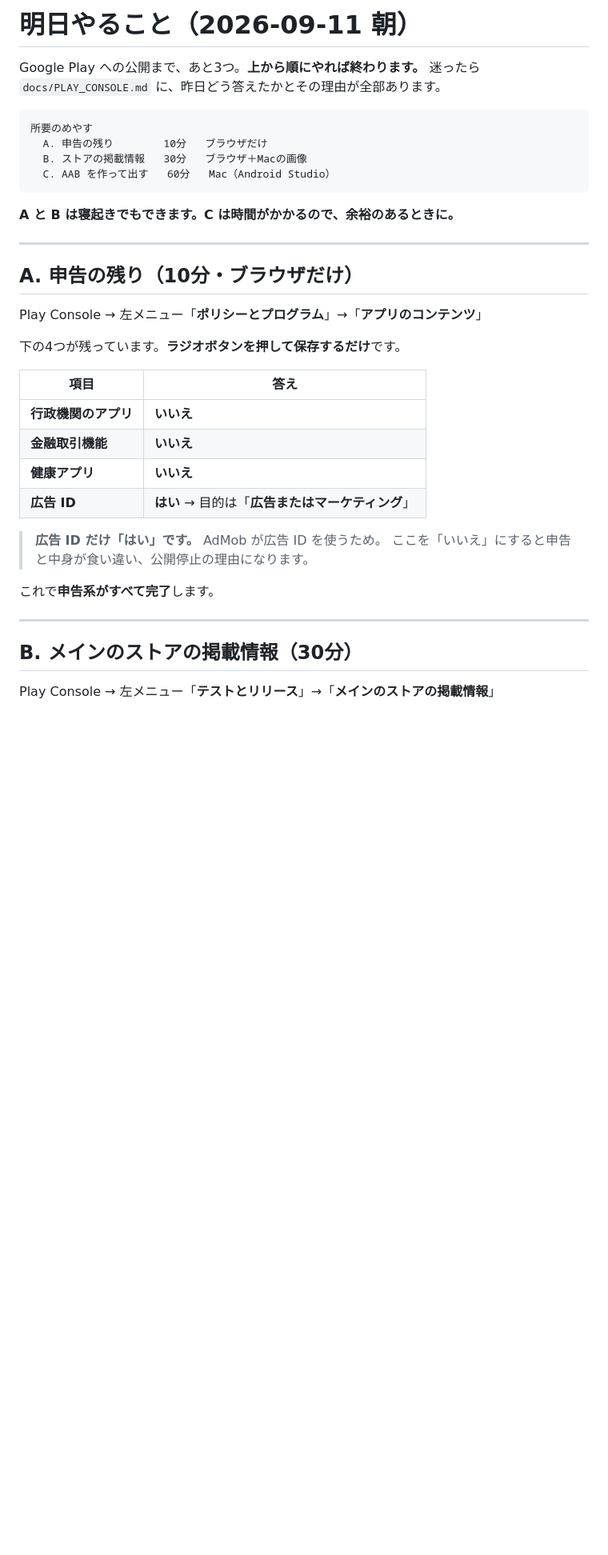
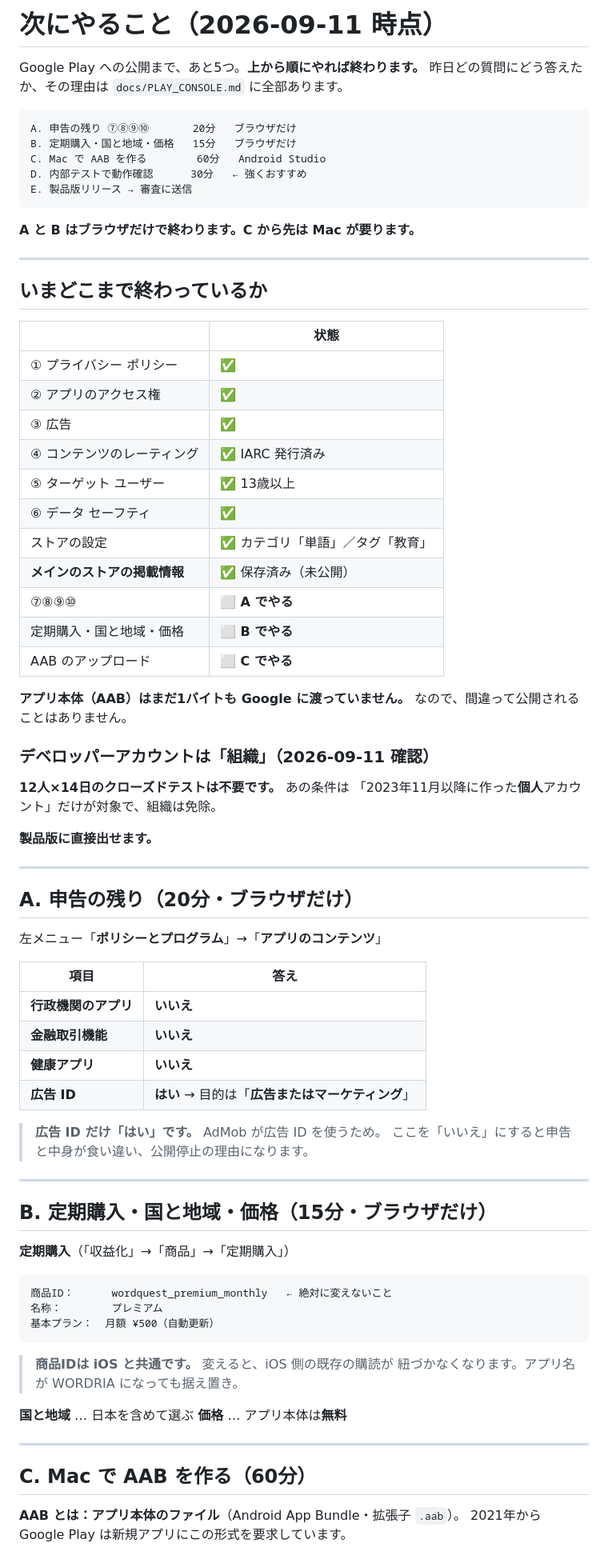
Before and after one commit to KazuhiroHashi/toeic_quest, a Markdown page: docs/TOMORROW.md, the part around one of its changes. Shown at 80% size. GitHub-like rendering; blank space fills up the shorter version.

````diff
--- a/docs/TOMORROW.md
+++ b/docs/TOMORROW.md
@@ -1,24 +1,51 @@
-# 明日やること（2026-09-11 朝）
+# 次にやること（2026-09-11 時点）
 
-Google Play への公開まで、あと3つ。**上から順にやれば終わります。**
-迷ったら `docs/PLAY_CONSOLE.md` に、昨日どう答えたかとその理由が全部あります。
+Google Play への公開まで、あと5つ。**上から順にやれば終わります。**
+昨日どの質問にどう答えたか、その理由は `docs/PLAY_CONSOLE.md` に全部あります。
 
 ```
-所要のめやす
-  A. 申告の残り        10分   ブラウザだけ
-  B. ストアの掲載情報   30分   ブラウザ＋Macの画像
-  C. AAB を作って出す   60分   Mac（Android Studio）
+A. 申告の残り ⑦⑧⑨⑩       20分   ブラウザだけ
+B. 定期購入・国と地域・価格   15分   ブラウザだけ
+C. Mac で AAB を作る        60分   Android Studio
+D. 内部テストで動作確認      30分   ← 強くおすすめ
+E. 製品版リリース → 審査に送信
 ```
 
-**A と B は寝起きでもできます。C は時間がかかるので、余裕のあるときに。**
+**A と B はブラウザだけで終わります。C から先は Mac が要ります。**
 
 ---
 
-## A. 申告の残り（10分・ブラウザだけ）
+## いまどこまで終わっているか
 
-Play Console → 左メニュー「**ポリシーとプログラム**」→「**アプリのコンテンツ**」
+| | 状態 |
+|---|---|
+| ① プライバシー ポリシー | ✅ |
+| ② アプリのアクセス権 | ✅ |
+| ③ 広告 | ✅ |
+| ④ コンテンツのレーティング | ✅ IARC 発行済み |
+| ⑤ ターゲット ユーザー | ✅ 13歳以上 |
+| ⑥ データ セーフティ | ✅ |
+| ストアの設定 | ✅ カテゴリ「単語」／タグ「教育」 |
+| **メインのストアの掲載情報** | ✅ 保存済み（未公開） |
+| ⑦⑧⑨⑩ | ⬜ **A でやる** |
+| 定期購入・国と地域・価格 | ⬜ **B でやる** |
+| AAB のアップロード | ⬜ **C でやる** |
 
-下の4つが残っています。**ラジオボタンを押して保存するだけ**です。
+**アプリ本体（AAB）はまだ1バイトも Google に渡っていません。**
+なので、間違って公開されることはありません。
+
+### デベロッパーアカウントは「組織」（2026-09-11 確認）
+
+**12人×14日のクローズドテストは不要です。** あの条件は
+「2023年11月以降に作った**個人**アカウント」だけが対象で、組織は免除。
+
+**製品版に直接出せます。**
+
+---
+
+## A. 申告の残り（20分・ブラウザだけ）
+
+左メニュー「**ポリシーとプログラム**」→「**アプリのコンテンツ**」
 
 | 項目 | 答え |
 |---|---|
@@ -30,11 +57,28 @@ Play Console → 左メニュー「**ポリシーとプログラム**」→「**
 > **広告 ID だけ「はい」です。** AdMob が広告 ID を使うため。
 > ここを「いいえ」にすると申告と中身が食い違い、公開停止の理由になります。
 
-これで**申告系がすべて完了**します。
+---
+
+## B. 定期購入・国と地域・価格（15分・ブラウザだけ）
+
+**定期購入**（「収益化」→「商品」→「定期購入」）
+
+```
+商品ID：      wordquest_premium_monthly   ← 絶対に変えないこと
+名称：        プレミアム
+基本プラン：  月額 ¥500（自動更新）
+```
+
+> **商品IDは iOS と共通です。** 変えると、iOS 側の既存の購読が
+> 紐づかなくなります。アプリ名が WORDRIA になっても据え置き。
+
+**国と地域** … 日本を含めて選ぶ
+**価格** … アプリ本体は**無料**
 
 ---
 
-## B. メインのストアの掲載情報（30分）
+## C. Mac で AAB を作る（60分）
 
-Play Console → 左メニュー「**テストとリリース**」→「**メインのストアの掲載情報**」
+**AAB とは：アプリ本体のファイル**（Android App Bundle・拡張子 `.aab`）。
+2021年から Google Play は新規アプリにこの形式を要求しています。
 
````
Also changed, not shown: other parts of docs/TOMORROW.md (+70 -111 lines).
